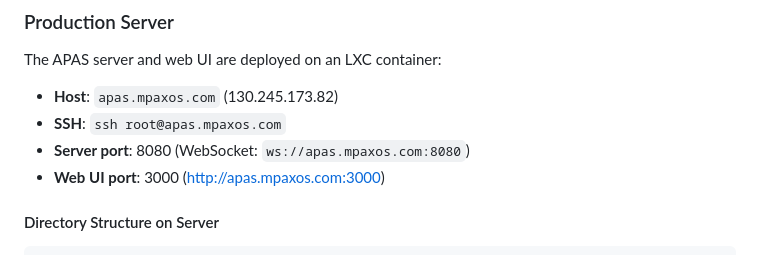
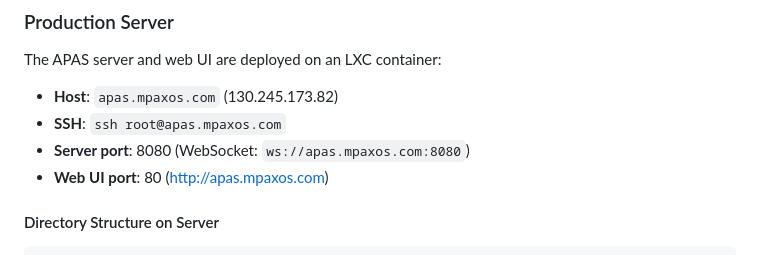
Before and after one commit to shuaimu/apas, a Markdown page: CLAUDE.md, the part around the change. GitHub-like rendering.

Commit message:
Update web UI port to 80 in documentation
Co-Authored-By: Claude Opus 4.5 <noreply@anthropic.com>

````diff
--- a/CLAUDE.md
+++ b/CLAUDE.md
@@ -166,7 +166,7 @@ The APAS server and web UI are deployed on an LXC container:
 - **Host**: `apas.mpaxos.com` (130.245.173.82)
 - **SSH**: `ssh root@apas.mpaxos.com`
 - **Server port**: 8080 (WebSocket: `ws://apas.mpaxos.com:8080`)
-- **Web UI port**: 3000 (http://apas.mpaxos.com:3000)
+- **Web UI port**: 80 (http://apas.mpaxos.com)
 
 #### Directory Structure on Server
 ```
````
